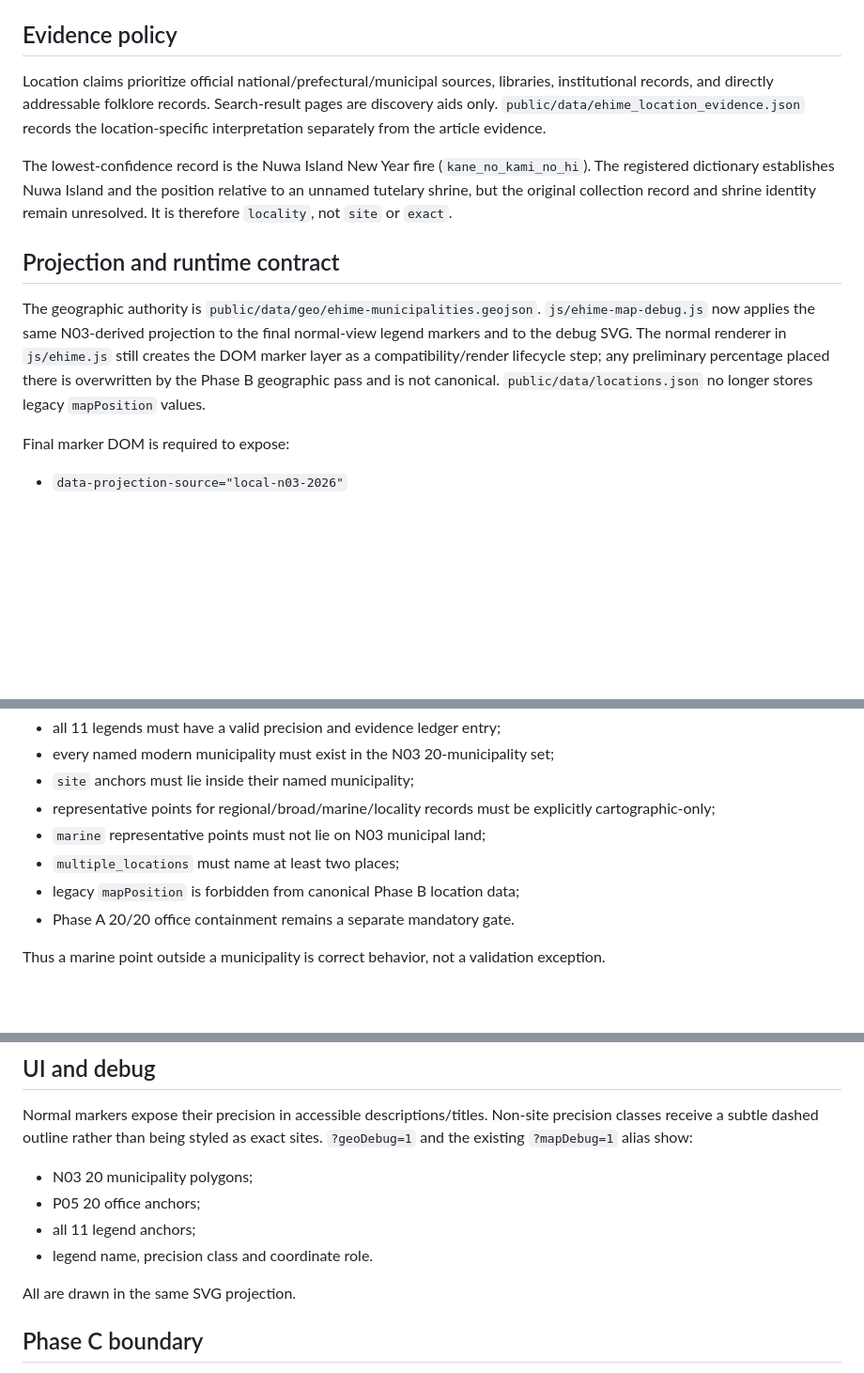
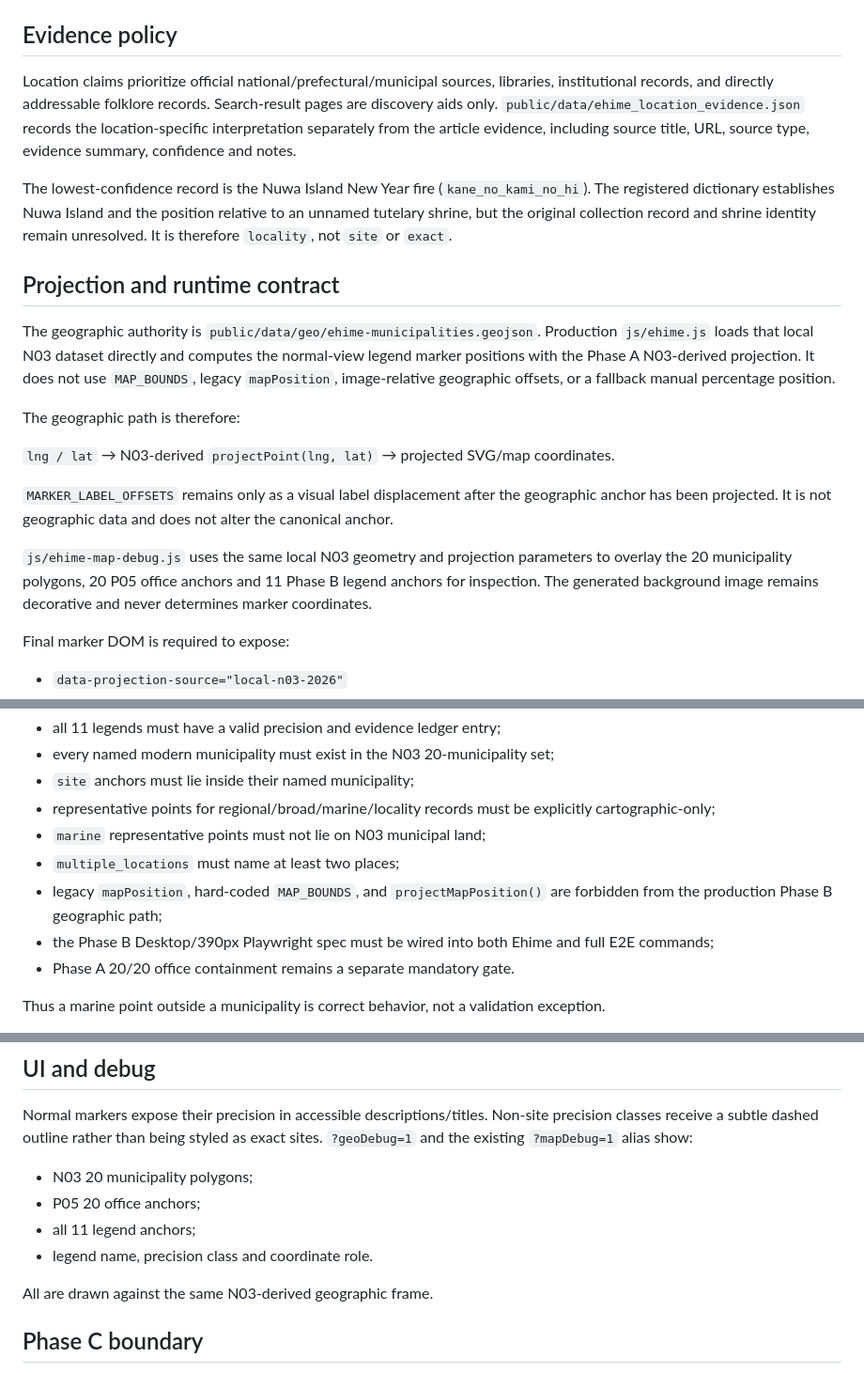
Before and after one commit to ryotamatsuki/yokaizukan, a Markdown page: docs/data/ehime-location-precision-phase-b.md, 3 parts joined by grey strips. Shown at 94% size. Drawn GitHub-style; blank space fills up the shorter version.

```diff
--- a/docs/data/ehime-location-precision-phase-b.md
+++ b/docs/data/ehime-location-precision-phase-b.md
@@ -51,13 +52,21 @@ Coordinates marked `representative` are display anchors and do not increase the
 
 ## Evidence policy
 
-Location claims prioritize official national/prefectural/municipal sources, libraries, institutional records, and directly addressable folklore records. Search-result pages are discovery aids only. `public/data/ehime_location_evidence.json` records the location-specific interpretation separately from the article evidence.
+Location claims prioritize official national/prefectural/municipal sources, libraries, institutional records, and directly addressable folklore records. Search-result pages are discovery aids only. `public/data/ehime_location_evidence.json` records the location-specific interpretation separately from the article evidence, including source title, URL, source type, evidence summary, confidence and notes.
 
 The lowest-confidence record is the Nuwa Island New Year fire (`kane_no_kami_no_hi`). The registered dictionary establishes Nuwa Island and the position relative to an unnamed tutelary shrine, but the original collection record and shrine identity remain unresolved. It is therefore `locality`, not `site` or `exact`.
 
 ## Projection and runtime contract
 
-The geographic authority is `public/data/geo/ehime-municipalities.geojson`. `js/ehime-map-debug.js` now applies the same N03-derived projection to the final normal-view legend markers and to the debug SVG. The normal renderer in `js/ehime.js` still creates the DOM marker layer as a compatibility/render lifecycle step; any preliminary percentage placed there is overwritten by the Phase B geographic pass and is not canonical. `public/data/locations.json` no longer stores legacy `mapPosition` values.
+The geographic authority is `public/data/geo/ehime-municipalities.geojson`. Production `js/ehime.js` loads that local N03 dataset directly and computes the normal-view legend marker positions with the Phase A N03-derived projection. It does not use `MAP_BOUNDS`, legacy `mapPosition`, image-relative geographic offsets, or a fallback manual percentage position.
+
+The geographic path is therefore:
+
+`lng / lat` → N03-derived `projectPoint(lng, lat)` → projected SVG/map coordinates.
+
+`MARKER_LABEL_OFFSETS` remains only as a visual label displacement after the geographic anchor has been projected. It is not geographic data and does not alter the canonical anchor.
+
+`js/ehime-map-debug.js` uses the same local N03 geometry and projection parameters to overlay the 20 municipality polygons, 20 P05 office anchors and 11 Phase B legend anchors for inspection. The generated background image remains decorative and never determines marker coordinates.
 
 Final marker DOM is required to expose:
 
@@ -78,7 +87,8 @@ The map and marker layer expose Phase B/common-projection contracts that Playwri
 - representative points for regional/broad/marine/locality records must be explicitly cartographic-only;
 - `marine` representative points must not lie on N03 municipal land;
 - `multiple_locations` must name at least two places;
-- legacy `mapPosition` is forbidden from canonical Phase B location data;
+- legacy `mapPosition`, hard-coded `MAP_BOUNDS`, and `projectMapPosition()` are forbidden from the production Phase B geographic path;
+- the Phase B Desktop/390px Playwright spec must be wired into both Ehime and full E2E commands;
 - Phase A 20/20 office containment remains a separate mandatory gate.
 
 Thus a marine point outside a municipality is correct behavior, not a validation exception.
@@ -92,7 +102,7 @@ Normal markers expose their precision in accessible descriptions/titles. Non-sit
 - all 11 legend anchors;
 - legend name, precision class and coordinate role.
 
-All are drawn in the same SVG projection.
+All are drawn against the same N03-derived geographic frame.
 
 ## Phase C boundary
 
```
Also changed, not shown: other parts of docs/data/ehime-location-precision-phase-b.md (+14 -13 lines).
